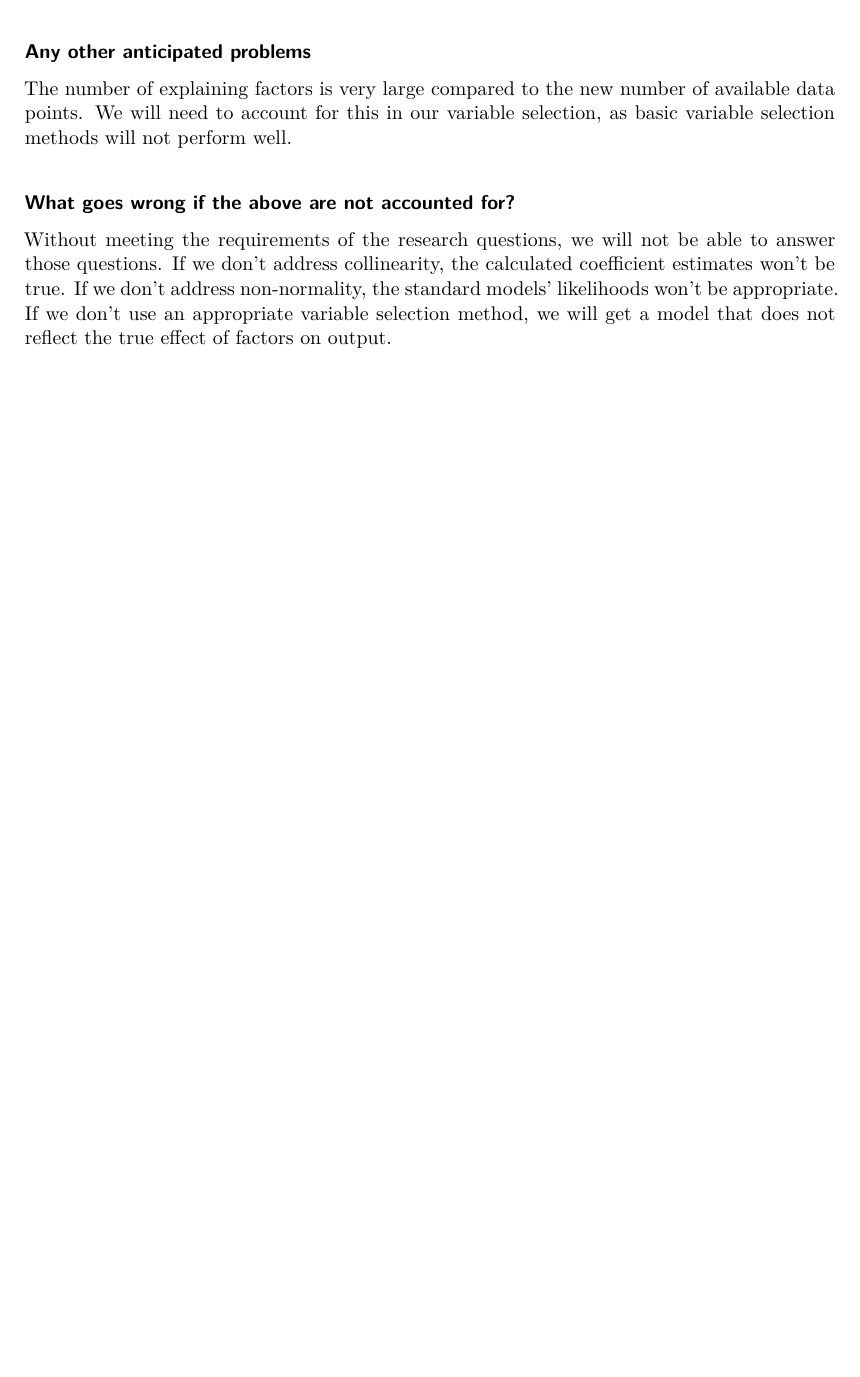
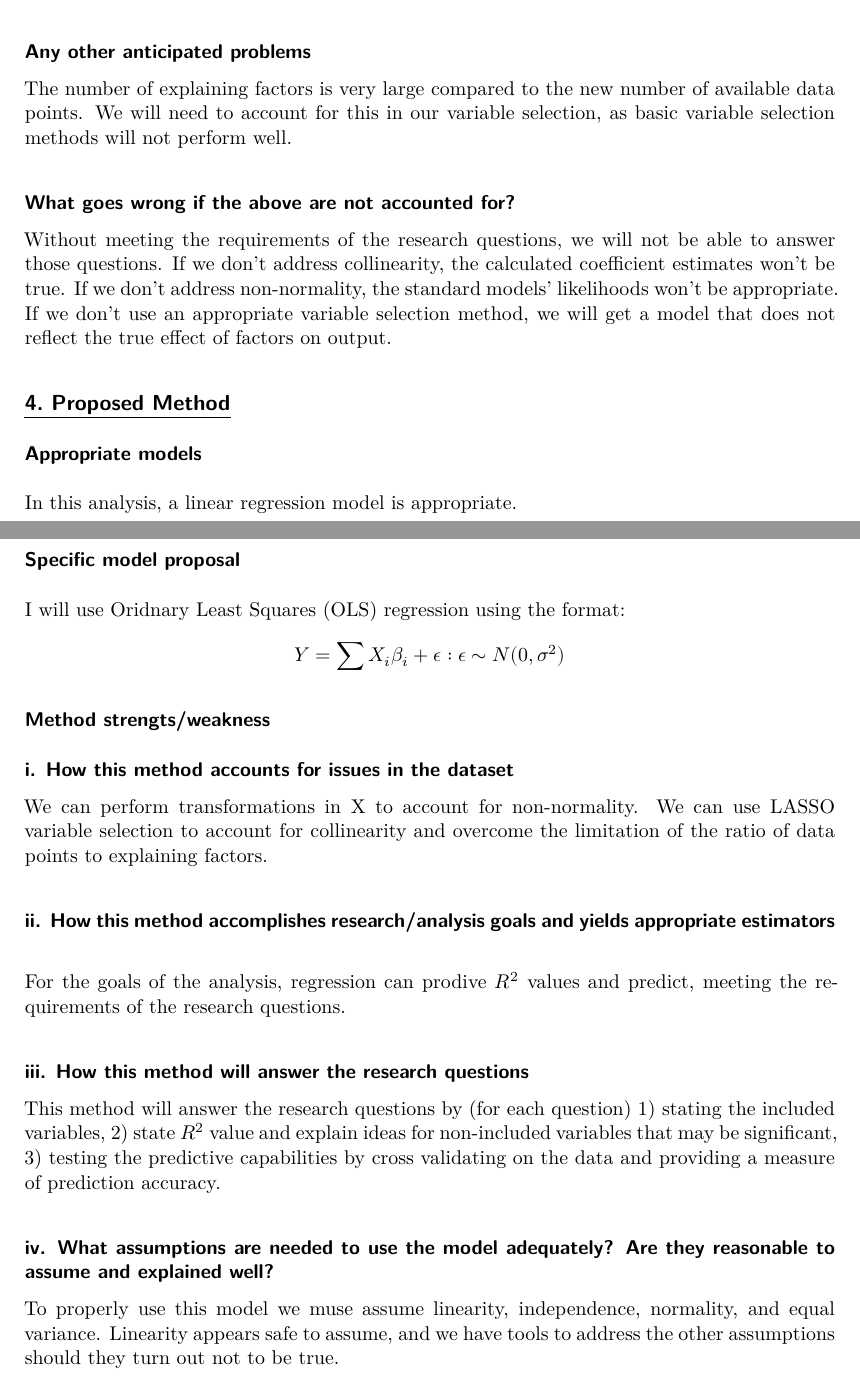
Before and after one commit to rjcass13/BYU, a Quarto document (HW2/HW2_proposal.qmd): part of page 2 of 2 before the commit and two parts of pages 2 and 3 of 3 after it, the two joined at a grey line, cut so that both start at the same text, the shorter picture padded with empty space. The pictures show the output file HW2/HW2_proposal.pdf that the author committed with the source.

Commit message:
Updated Hw2 exploration

```diff
--- a/HW2/HW2_proposal.qmd
+++ b/HW2/HW2_proposal.qmd
@@ -38,3 +38,28 @@ The number of explaining factors is very large compared to the new number of ava
 
 #### What goes wrong if the above are not accounted for?
 Without meeting the requirements of the research questions, we will not be able to answer those questions. If we don't address collinearity, the calculated coefficient estimates won't be true. If we don't address non-normality, the standard models' likelihoods won't be appropriate. If we don't use an appropriate variable selection method, we will get a model that does not reflect the true effect of factors on output.
+
+
+## [4. Proposed Method]{.underline}
+### Appropriate models
+In this analysis, a linear regression model is appropriate.
+
+### Specific model proposal
+I will use Oridnary Least Squares (OLS) regression using the format:
+$$
+Y = \sum X_i \beta_i + \epsilon : \epsilon \sim N(0, \sigma^2)
+$$
+
+### Method strengts/weakness
+
+#### i. How this method accounts for issues in the dataset
+We can perform transformations in X to account for non-normality. We can use LASSO variable selection to account for collinearity and overcome the limitation of the ratio of data points to explaining factors.
+
+#### ii. How this method accomplishes research/analysis goals and yields appropriate estimators
+For the goals of the analysis, regression can prodive $R^2$ values and predict, meeting the requirements of the research questions.
+
+#### iii. How this method will answer the research questions
+This method will answer the research questions by (for each question) 1) stating the included variables, 2) state $R^2$ value and explain ideas for non-included variables that may be significant, 3) testing the predictive capabilities by cross validating on the data and providing a measure of prediction accuracy.
+
+#### iv. What assumptions are needed to use the model adequately? Are they reasonable to assume and explained well?
+To properly use this model we muse assume linearity, independence, normality, and equal variance. Linearity appears safe to assume, and we have tools to address the other assumptions should they turn out not to be true.
```
Also changed, not shown: HW2/HW2_proposal.pdf.
